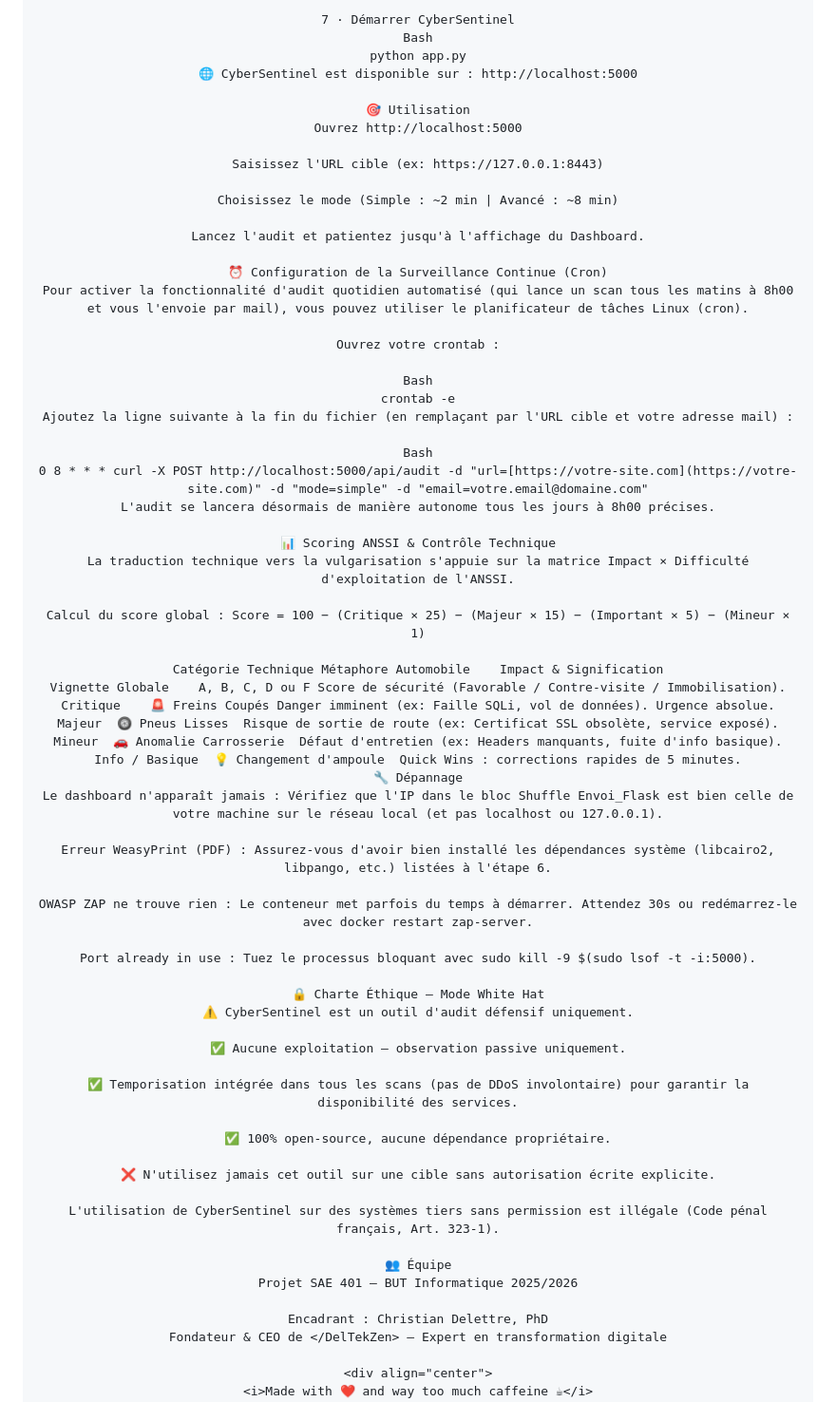
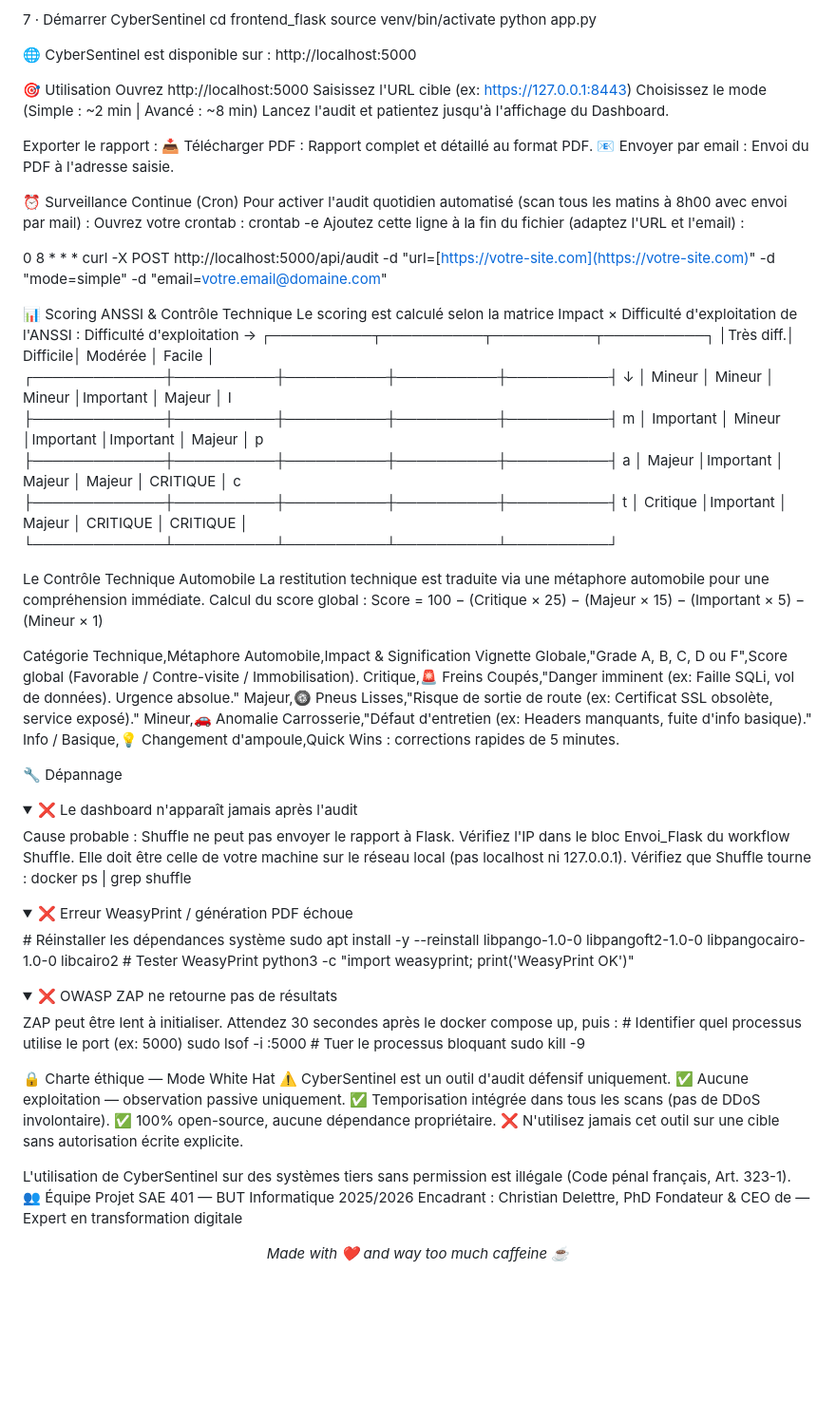
Before and after one commit to Cravilly-Olwen/SAE401, a Markdown page: README.md, the part around one of its changes. Shown at 95% size. GitHub-like rendering; folded sections open; blank space fills up the shorter version.

```diff
--- a/README.md
+++ b/README.md
@@ -172,67 +181,89 @@ Lignes ~130 : Configurez vos identifiants d'application Gmail (optionnel, pour l
 
 7 · Démarrer CyberSentinel
-Bash
+cd frontend_flask
+source venv/bin/activate
 python app.py
+
 🌐 CyberSentinel est disponible sur : http://localhost:5000
 
 🎯 Utilisation
 Ouvrez http://localhost:5000
-
 Saisissez l'URL cible (ex: https://127.0.0.1:8443)
-
 Choisissez le mode (Simple : ~2 min | Avancé : ~8 min)
-
 Lancez l'audit et patientez jusqu'à l'affichage du Dashboard.
 
-⏰ Configuration de la Surveillance Continue (Cron)
-Pour activer la fonctionnalité d'audit quotidien automatisé (qui lance un scan tous les matins à 8h00 et vous l'envoie par mail), vous pouvez utiliser le planificateur de tâches Linux (cron).
+Exporter le rapport :
+📥 Télécharger PDF : Rapport complet et détaillé au format PDF.
+📧 Envoyer par email : Envoi du PDF à l'adresse saisie.
 
-Ouvrez votre crontab :
+⏰ Surveillance Continue (Cron)
+Pour activer l'audit quotidien automatisé (scan tous les matins à 8h00 avec envoi par mail) :
+Ouvrez votre crontab : crontab -e
+Ajoutez cette ligne à la fin du fichier (adaptez l'URL et l'email) :
 
-Bash
-crontab -e
-Ajoutez la ligne suivante à la fin du fichier (en remplaçant par l'URL cible et votre adresse mail) :
-
-Bash
 0 8 * * * curl -X POST http://localhost:5000/api/audit -d "url=[https://votre-site.com](https://votre-site.com)" -d "mode=simple" -d "email=votre.email@domaine.com"
-L'audit se lancera désormais de manière autonome tous les jours à 8h00 précises.
 
 📊 Scoring ANSSI & Contrôle Technique
-La traduction technique vers la vulgarisation s'appuie sur la matrice Impact × Difficulté d'exploitation de l'ANSSI.
+Le scoring est calculé selon la matrice Impact × Difficulté d'exploitation de l'ANSSI :
+                      Difficulté d'exploitation →
+                ┌──────────┬──────────┬──────────┬──────────┐
+                │Très diff.│ Difficile│ Modérée  │  Facile  │
+  ┌─────────────┼──────────┼──────────┼──────────┼──────────┤
+↓ │   Mineur    │  Mineur  │  Mineur  │Important │  Majeur  │
+I ├─────────────┼──────────┼──────────┼──────────┼──────────┤
+m │   Important │  Mineur  │Important │Important │  Majeur  │
+p ├─────────────┼──────────┼──────────┼──────────┼──────────┤
+a │   Majeur    │Important │  Majeur  │  Majeur  │ CRITIQUE │
+c ├─────────────┼──────────┼──────────┼──────────┼──────────┤
+t │   Critique  │Important │  Majeur  │ CRITIQUE │ CRITIQUE │
+ └─────────────┴──────────┴──────────┴──────────┴──────────┘
 
+Le Contrôle Technique Automobile
+La restitution technique est traduite via une métaphore automobile pour une compréhension immédiate.
 Calcul du score global : Score = 100 − (Critique × 25) − (Majeur × 15) − (Important × 5) − (Mineur × 1)
 
-Catégorie Technique	Métaphore Automobile	Impact & Signification
-Vignette Globale	A, B, C, D ou F	Score de sécurité (Favorable / Contre-visite / Immobilisation).
-Critique	🚨 Freins Coupés	Danger imminent (ex: Faille SQLi, vol de données). Urgence absolue.
-Majeur	🛞 Pneus Lisses	Risque de sortie de route (ex: Certificat SSL obsolète, service exposé).
-Mineur	🚗 Anomalie Carrosserie	Défaut d'entretien (ex: Headers manquants, fuite d'info basique).
-Info / Basique	💡 Changement d'ampoule	Quick Wins : corrections rapides de 5 minutes.
+Catégorie Technique,Métaphore Automobile,Impact & Signification
+Vignette Globale,"Grade A, B, C, D ou F",Score global (Favorable / Contre-visite / Immobilisation).
+Critique,🚨 Freins Coupés,"Danger imminent (ex: Faille SQLi, vol de données). Urgence absolue."
+Majeur,🛞 Pneus Lisses,"Risque de sortie de route (ex: Certificat SSL obsolète, service exposé)."
+Mineur,🚗 Anomalie Carrosserie,"Défaut d'entretien (ex: Headers manquants, fuite d'info basique)."
+Info / Basique,💡 Changement d'ampoule,Quick Wins : corrections rapides de 5 minutes.
+
 🔧 Dépannage
-Le dashboard n'apparaît jamais : Vérifiez que l'IP dans le bloc Shuffle Envoi_Flask est bien celle de votre machine sur le réseau local (et pas localhost ou 127.0.0.1).
+<details>
+<summary>❌ Le dashboard n'apparaît jamais après l'audit</summary>
+Cause probable : Shuffle ne peut pas envoyer le rapport à Flask.
+Vérifiez l'IP dans le bloc Envoi_Flask du workflow Shuffle. Elle doit être celle de votre machine sur le réseau local (pas localhost ni 127.0.0.1).
+Vérifiez que Shuffle tourne : docker ps | grep shuffle
+</details>
 
-Erreur WeasyPrint (PDF) : Assurez-vous d'avoir bien installé les dépendances système (libcairo2, libpango, etc.) listées à l'étape 6.
+<details>
+<summary>❌ Erreur WeasyPrint / génération PDF échoue</summary>
+# Réinstaller les dépendances système
+sudo apt install -y --reinstall libpango-1.0-0 libpangoft2-1.0-0 libpangocairo-1.0-0 libcairo2
+# Tester WeasyPrint
+python3 -c "import weasyprint; print('WeasyPrint OK')"
+</details>
 
-OWASP ZAP ne trouve rien : Le conteneur met parfois du temps à démarrer. Attendez 30s ou redémarrez-le avec docker restart zap-server.
+<details>
+<summary>❌ OWASP ZAP ne retourne pas de résultats</summary>
+ZAP peut être lent à initialiser. Attendez 30 secondes après le docker compose up, puis :
+# Identifier quel processus utilise le port (ex: 5000)
+sudo lsof -i :5000
+# Tuer le processus bloquant
+sudo kill -9 <PID>
+</details>
 
-Port already in use : Tuez le processus bloquant avec sudo kill -9 $(sudo lsof -t -i:5000).
-
-🔒 Charte Éthique — Mode White Hat
+🔒 Charte éthique — Mode White Hat
 ⚠️ CyberSentinel est un outil d'audit défensif uniquement.
-
 ✅ Aucune exploitation — observation passive uniquement.
-
-✅ Temporisation intégrée dans tous les scans (pas de DDoS involontaire) pour garantir la disponibilité des services.
-
+✅ Temporisation intégrée dans tous les scans (pas de DDoS involontaire).
 ✅ 100% open-source, aucune dépendance propriétaire.
-
 ❌ N'utilisez jamais cet outil sur une cible sans autorisation écrite explicite.
 
 L'utilisation de CyberSentinel sur des systèmes tiers sans permission est illégale (Code pénal français, Art. 323-1).
-
 👥 Équipe
 Projet SAE 401 — BUT Informatique 2025/2026
-
 Encadrant : Christian Delettre, PhD
 Fondateur & CEO de </DelTekZen> — Expert en transformation digitale
 
```
Also changed, not shown: other parts of README.md (+109 -100 lines).
